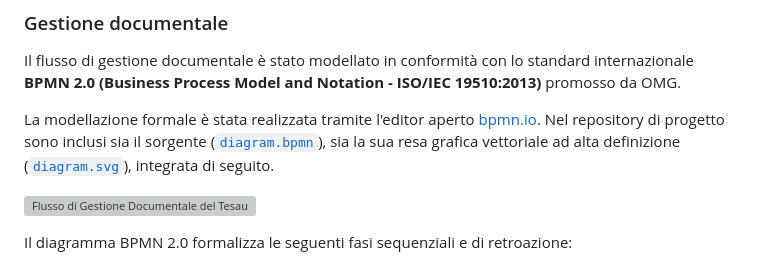
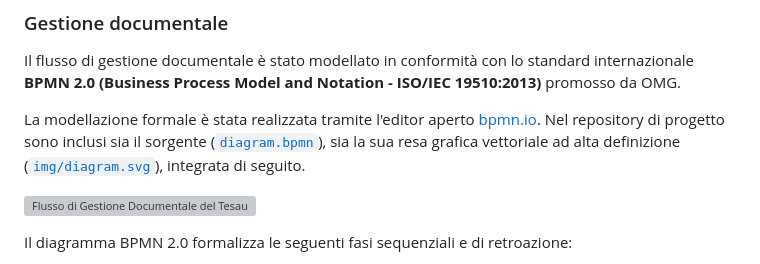
Before and after one commit to G0ldenPin/editoria, a Markdown page: relazione_esame.md, the part around the change printed below. GitHub-like rendering; grey boxes are pictures that could not be loaded.

```diff
--- a/relazione_esame.md
+++ b/relazione_esame.md
@@ -116,5 +118,5 @@ L'acquisizione delle fonti può essere automatizzata solo se la fonte stessa ris
 ### Gestione documentale
 Il flusso di gestione documentale è stato modellato in conformità con lo standard internazionale **BPMN 2.0 (Business Process Model and Notation - ISO/IEC 19510:2013)** promosso da OMG.
 
-La modellazione formale è stata realizzata tramite l'editor aperto [bpmn.io](https://bpmn.io). Nel repository di progetto sono inclusi sia il sorgente ([`diagram.bpmn`](./diagram.bpmn)), sia la sua resa grafica vettoriale ad alta definizione ([`diagram.svg`](./diagram.svg)), integrata di seguito.
+La modellazione formale è stata realizzata tramite l'editor aperto [bpmn.io](https://bpmn.io). Nel repository di progetto sono inclusi sia il sorgente ([`diagram.bpmn`](./diagram.bpmn)), sia la sua resa grafica vettoriale ad alta definizione ([`img/diagram.svg`](./img/diagram.svg)), integrata di seguito.
 
```
Also changed, not shown: other parts of relazione_esame.md (+3 -1 lines), README.md (+11 -5 lines), img/modifica_termine.png (renamed from modifica_termine.png), img/nuovo_termine.png (renamed from nuovo_termine.png), img/pages_expl.png (renamed from pages_expl.png), img/test1.png (renamed from test1.png), 3 other files.
